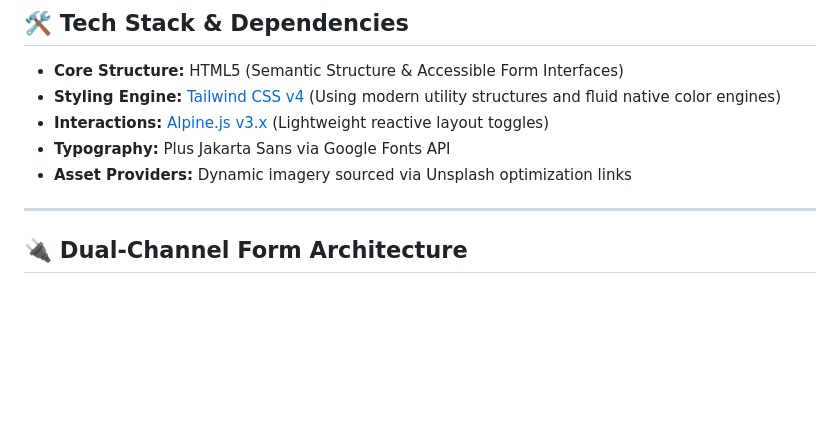
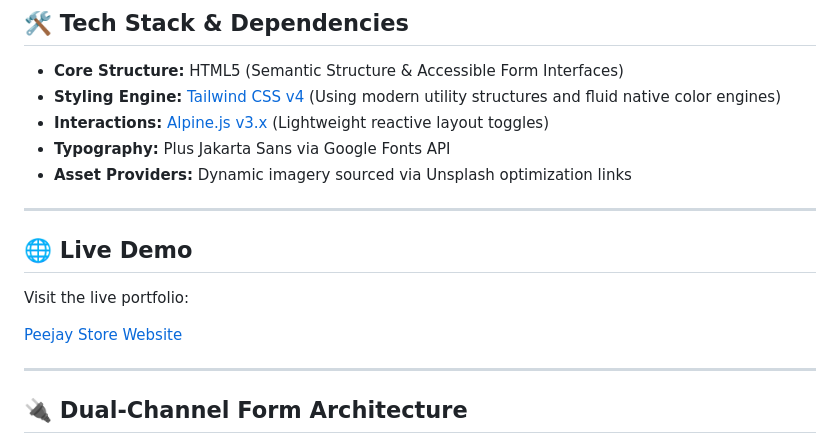
Before and after one commit to Seton-tech01/PEEJAY-BRANDING-STORE, a Markdown page: README.md, the part around the change. Rendered like a GitHub page; blank space fills up the shorter version.

```diff
--- a/README.md
+++ b/README.md
@@ -24,6 +24,14 @@ The application offers a cinematic, fluid user experience optimized for client a
 * **Interactions:** [Alpine.js v3.x](https://alpinejs.dev/) (Lightweight reactive layout toggles)
 * **Typography:** Plus Jakarta Sans via Google Fonts API
 * **Asset Providers:** Dynamic imagery sourced via Unsplash optimization links
+
+---
+
+## 🌐 Live Demo
+
+Visit the live portfolio:
+
+[Peejay Store Website](https://peejay-store.netlify.app/)
 
 ---
 
```
